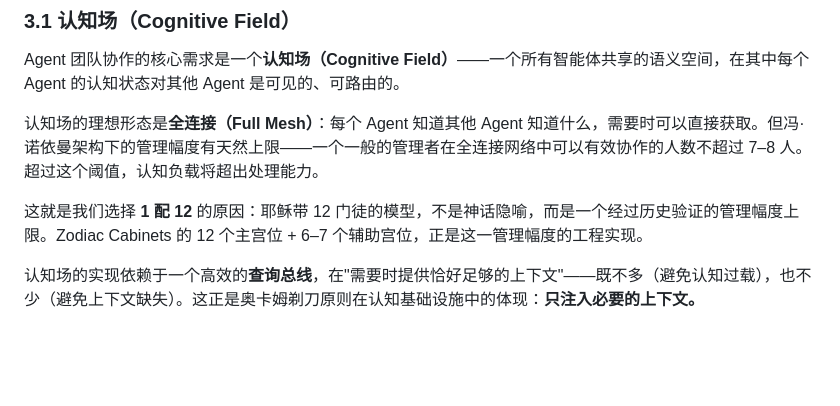
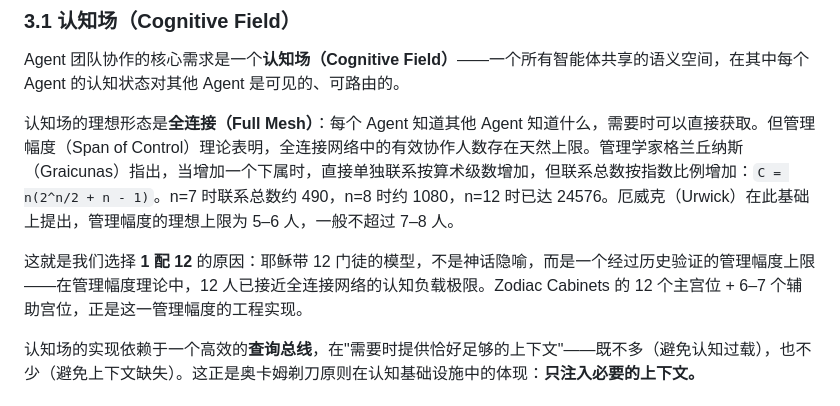
Before and after one commit to Seek-Key-LTD/memory-bank, a Markdown page: paper/paper.md, the part around the change. GitHub-like rendering; blank space fills up the shorter version.

Commit message:
feat: 管理幅度理论补充 — 格兰丘纳斯公式/厄威克上限

```diff
--- a/paper/paper.md
+++ b/paper/paper.md
@@ -272,9 +272,9 @@ pie title Zodiac Cabinets（黄道内阁）— 12 宫位
 
 Agent 团队协作的核心需求是一个**认知场（Cognitive Field）**——一个所有智能体共享的语义空间，在其中每个 Agent 的认知状态对其他 Agent 是可见的、可路由的。
 
-认知场的理想形态是**全连接（Full Mesh）**：每个 Agent 知道其他 Agent 知道什么，需要时可以直接获取。但冯·诺依曼架构下的管理幅度有天然上限——一个一般的管理者在全连接网络中可以有效协作的人数不超过 7–8 人。超过这个阈值，认知负载将超出处理能力。
+认知场的理想形态是**全连接（Full Mesh）**：每个 Agent 知道其他 Agent 知道什么，需要时可以直接获取。但管理幅度（Span of Control）理论表明，全连接网络中的有效协作人数存在天然上限。管理学家格兰丘纳斯（Graicunas）指出，当增加一个下属时，直接单独联系按算术级数增加，但联系总数按指数比例增加：`C = n(2^n/2 + n - 1)`。n=7 时联系总数约 490，n=8 时约 1080，n=12 时已达 24576。厄威克（Urwick）在此基础上提出，管理幅度的理想上限为 5–6 人，一般不超过 7–8 人。
 
-这就是我们选择 **1 配 12** 的原因：耶稣带 12 门徒的模型，不是神话隐喻，而是一个经过历史验证的管理幅度上限。Zodiac Cabinets 的 12 个主宫位 + 6–7 个辅助宫位，正是这一管理幅度的工程实现。
+这就是我们选择 **1 配 12** 的原因：耶稣带 12 门徒的模型，不是神话隐喻，而是一个经过历史验证的管理幅度上限——在管理幅度理论中，12 人已接近全连接网络的认知负载极限。Zodiac Cabinets 的 12 个主宫位 + 6–7 个辅助宫位，正是这一管理幅度的工程实现。
 
 认知场的实现依赖于一个高效的**查询总线**，在"需要时提供恰好足够的上下文"——既不多（避免认知过载），也不少（避免上下文缺失）。这正是奥卡姆剃刀原则在认知基础设施中的体现：**只注入必要的上下文。**
 
```
